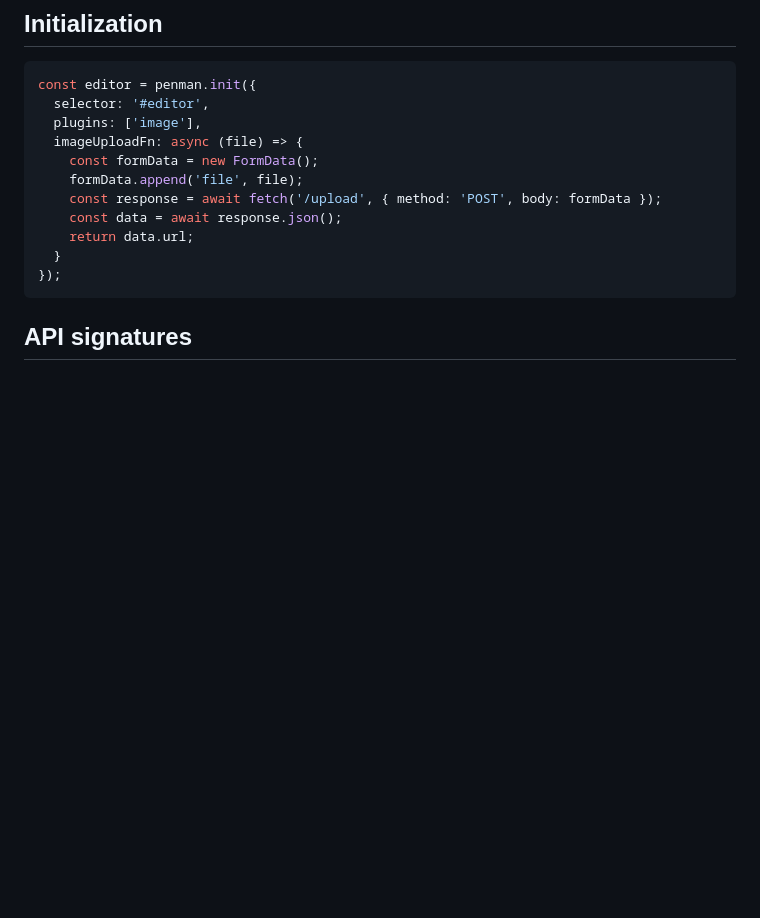
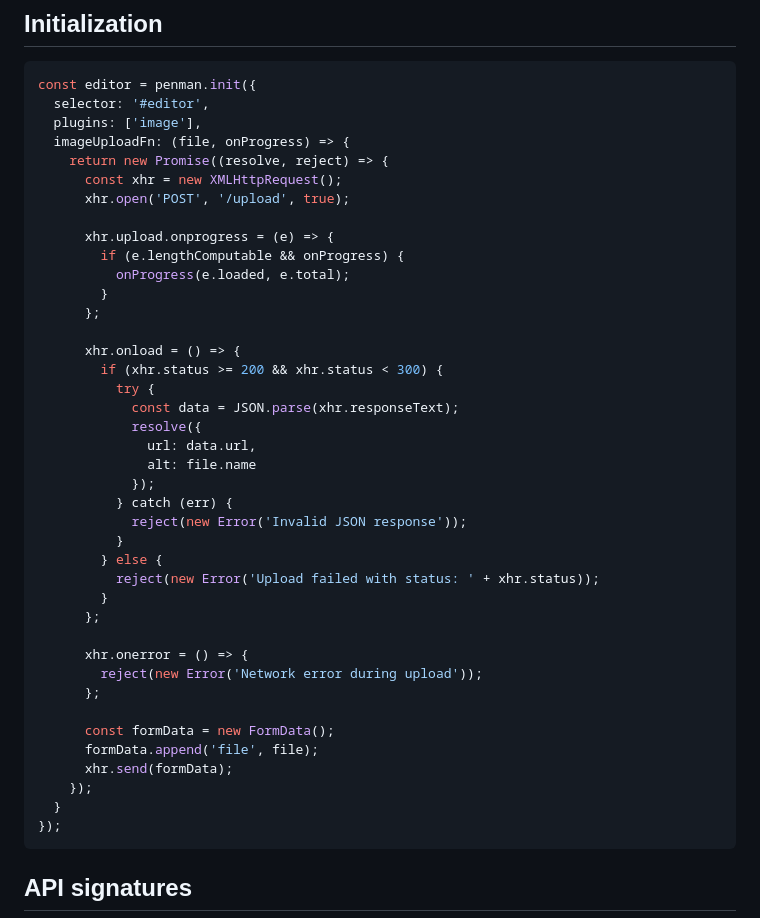
Before and after one commit to fariborzj2/penman, a Markdown page: docs/ImagePlugin/usage.md, the part around the change. Rendered like a GitHub page; blank space fills up the shorter version.

Commit message:
docs(ImagePlugin): add real-time upload progress example to usage.md
Updated the `imageUploadFn` initialization snippet in `docs/ImagePlugin/usage.md` to reflect the newly implemented real-time `onProgress` capabilities using `XMLHttpRequest`, matching the `index.html` reference and eliminating the legacy mocked `fetch` example.

Co-authored-by: fariborzj2 <103027029+fariborzj2@users.noreply.github.com>

````diff
--- a/docs/ImagePlugin/usage.md
+++ b/docs/ImagePlugin/usage.md
@@ -16,12 +16,41 @@
 const editor = penman.init({
   selector: '#editor',
   plugins: ['image'],
-  imageUploadFn: async (file) => {
-    const formData = new FormData();
-    formData.append('file', file);
-    const response = await fetch('/upload', { method: 'POST', body: formData });
-    const data = await response.json();
-    return data.url;
+  imageUploadFn: (file, onProgress) => {
+    return new Promise((resolve, reject) => {
+      const xhr = new XMLHttpRequest();
+      xhr.open('POST', '/upload', true);
+
+      xhr.upload.onprogress = (e) => {
+        if (e.lengthComputable && onProgress) {
+          onProgress(e.loaded, e.total);
+        }
+      };
+
+      xhr.onload = () => {
+        if (xhr.status >= 200 && xhr.status < 300) {
+          try {
+            const data = JSON.parse(xhr.responseText);
+            resolve({
+              url: data.url,
+              alt: file.name
+            });
+          } catch (err) {
+            reject(new Error('Invalid JSON response'));
+          }
+        } else {
+          reject(new Error('Upload failed with status: ' + xhr.status));
+        }
+      };
+
+      xhr.onerror = () => {
+        reject(new Error('Network error during upload'));
+      };
+
+      const formData = new FormData();
+      formData.append('file', file);
+      xhr.send(formData);
+    });
   }
 });
 ```
````
